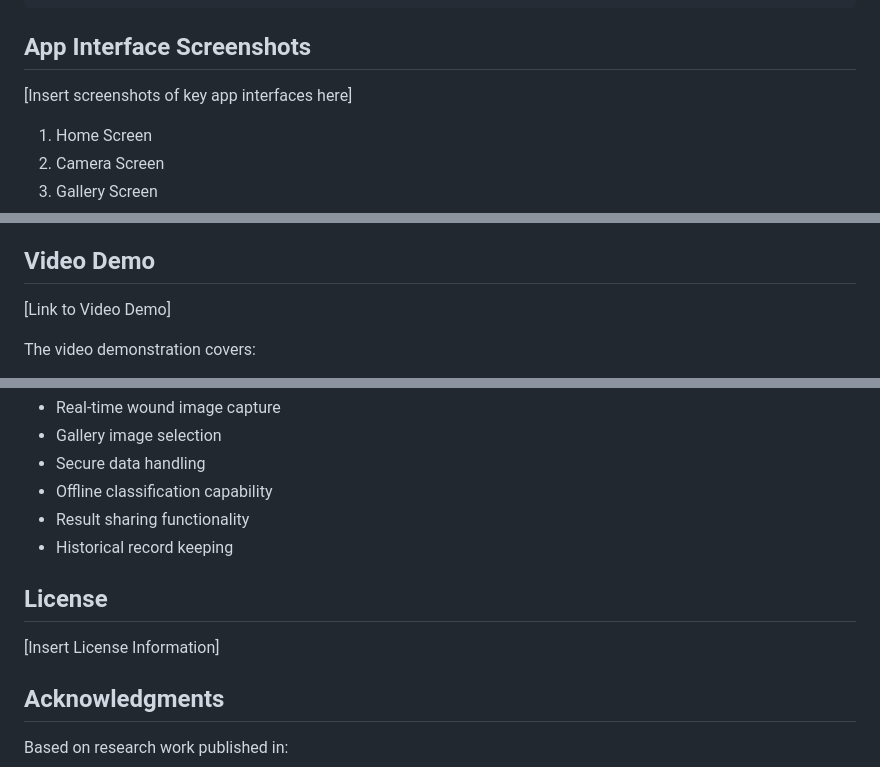
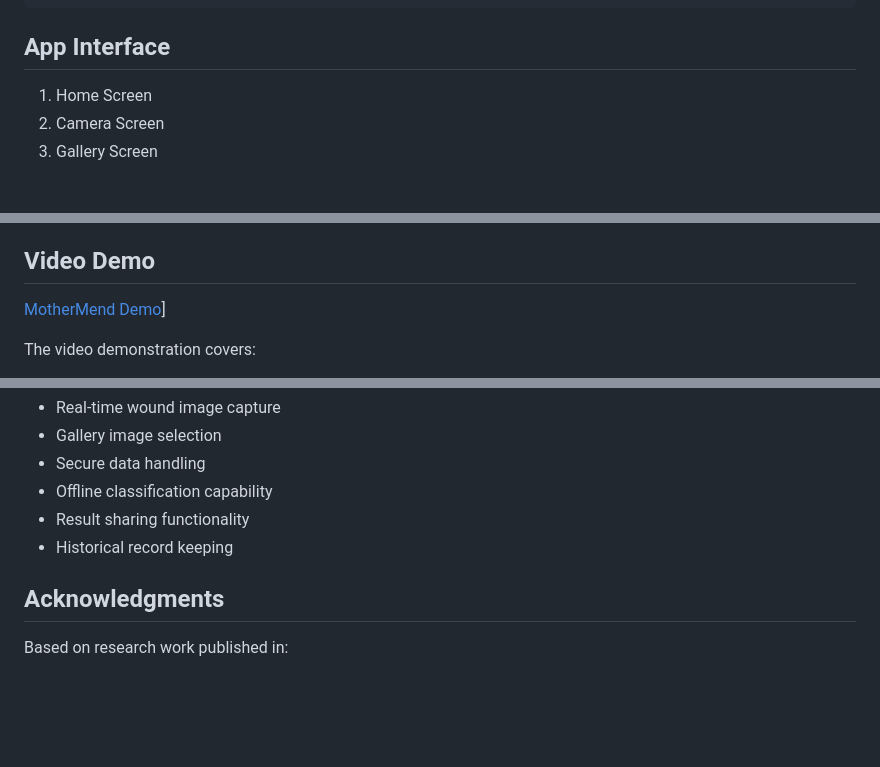
Before and after one commit to Esther-Mbanzabigwi/MotherMend, a Markdown page: wound_classification_Model/README.md, 3 parts joined by grey strips. GitHub-like rendering; blank space fills up the shorter version.

````diff
--- a/wound_classification_Model/README.md
+++ b/wound_classification_Model/README.md
@@ -60,9 +60,8 @@ F-c-section/
     └── android/                        # Android specific files
 ```
 
-## App Interface Screenshots
+## App Interface
 
-[Insert screenshots of key app interfaces here]
 1. Home Screen
 2. Camera Screen
 3. Gallery Screen
@@ -98,7 +97,7 @@ F-c-section/
    - Setup monitoring for model performance
 
 ## Video Demo
-[Link to Video Demo]
+[MotherMend Demo](https://youtu.be/JpcSdBfA39s)]
 
 The video demonstration covers:
 1. App Overview
@@ -127,9 +126,6 @@ The video demonstration covers:
 - Result sharing functionality
 - Historical record keeping
 
-## License
-[Insert License Information]
-
 ## Acknowledgments
 Based on research work published in:
 1. Patel, Y., et al. (2024). Integrated image and location analysis for wound classification: a deep learning approach. Scientific Reports, 14(1).
````
